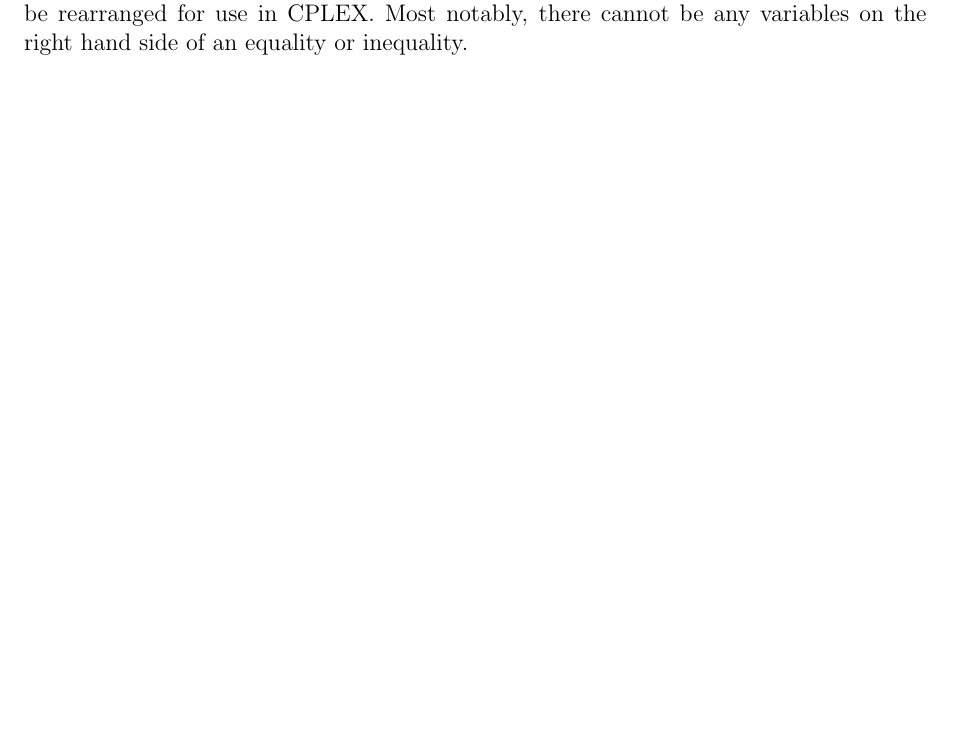
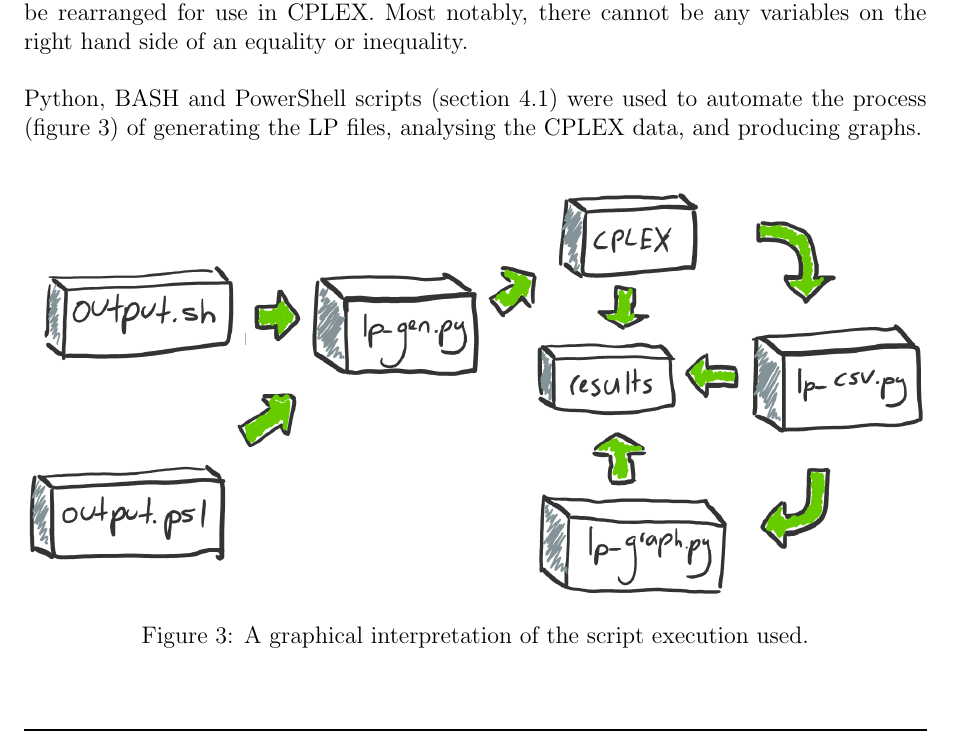
Before and after one commit to jpsheehan/cosc364-flow, a LaTeX document (report/report.tex): part of page 4 of 22, cut so that both start at the same text. The pictures show the PDF file report/report.pdf that the author committed with the source.

Commit message:
Added another doodle.

```diff
--- a/report/report.tex
+++ b/report/report.tex
@@ -168,7 +168,16 @@ All normal non-negativity constraints were applied (equations \ref{eq:obj_functi
 \item $l_{k}$ is the load on $T_k$.
 \end{itemize}
 
-\noindent \textbf{Note:} Due to the limitations of the LP file format, many of the following equations must be rearranged for use in CPLEX. Most notably, there cannot be any variables on the right hand side of an equality or inequality.
+\noindent \textbf{Note:} Due to the limitations of the LP file format, many of the following equations must be rearranged for use in CPLEX. Most notably, there cannot be any variables on the right hand side of an equality or inequality. \\
+
+\noindent Python, BASH and PowerShell scripts (section \ref{section:source}) were used to automate the process (figure \ref{fig:scriptflow}) of generating the LP files, analysing the CPLEX data, and producing graphs.
+
+\begin{figure}[H]
+	\centering
+	\includegraphics[width=\textwidth]{scriptflow}
+	\caption{A graphical interpretation of the script execution used.}
+	\label{fig:scriptflow}
+\end{figure}
 
 \newpage
 
```
Also changed, not shown: report/images/scriptflow.png (added), report/report.pdf.
